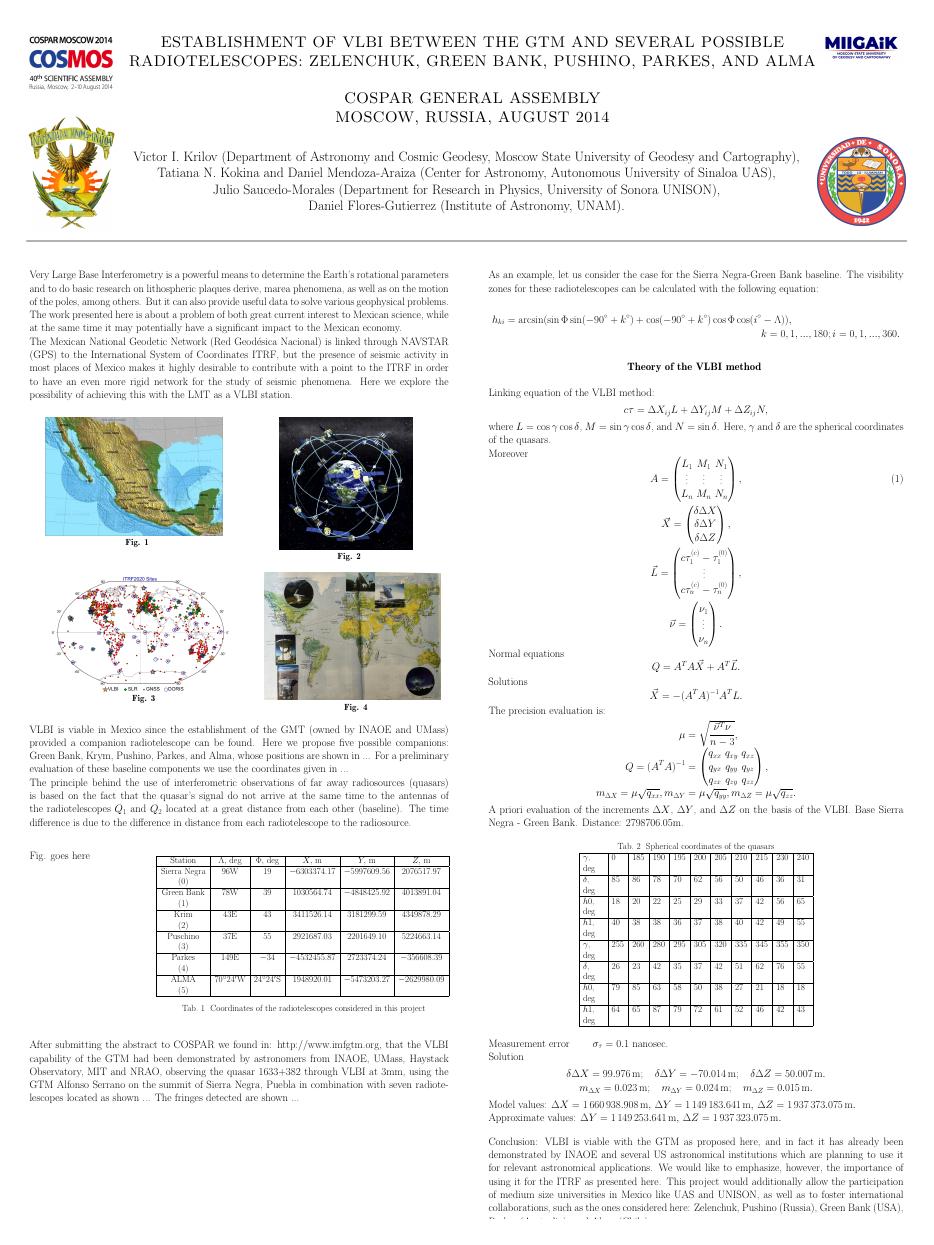
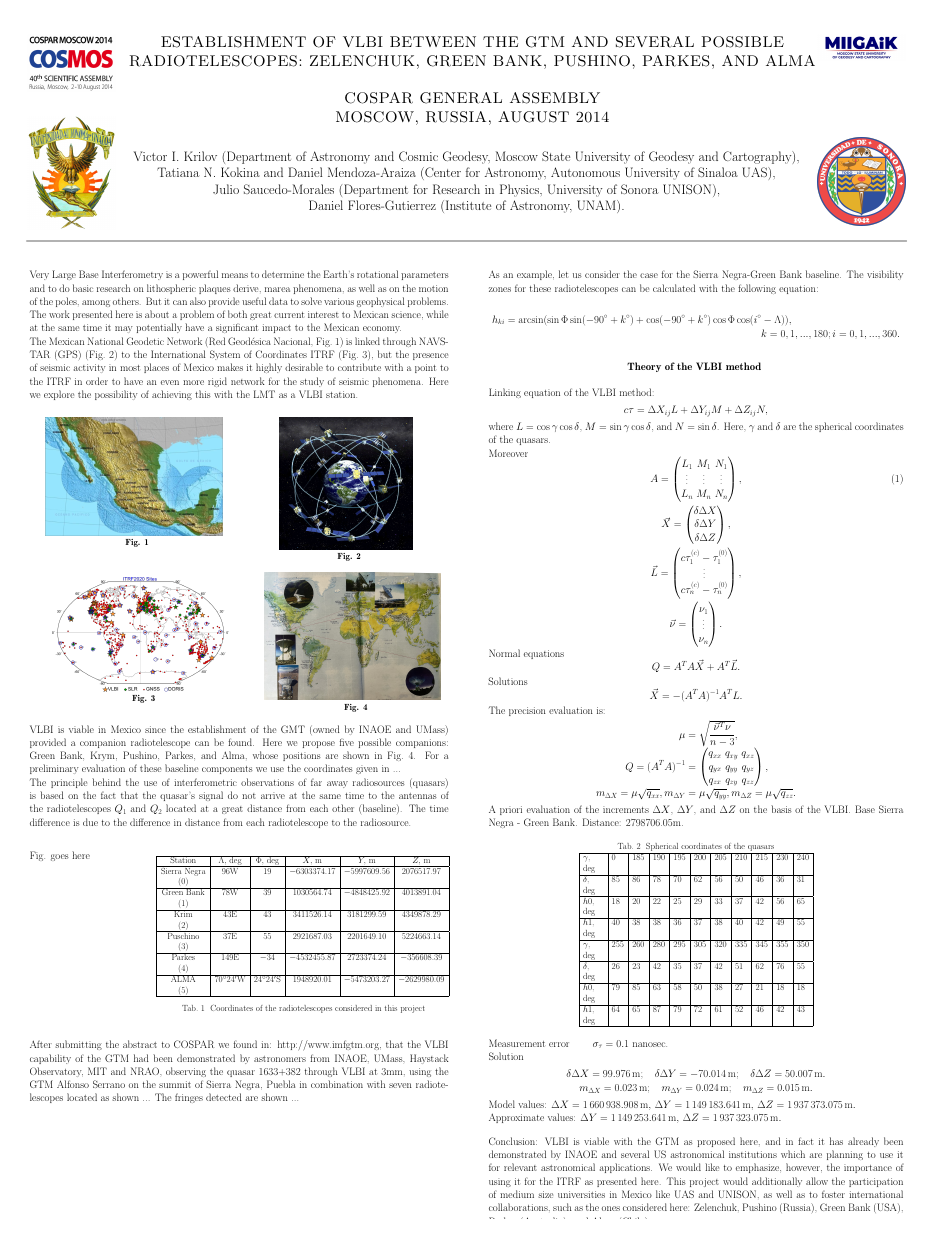
Before and after one commit to elabundis/COSPAR_2014, a LaTeX poster (main.tex): the whole page. Compiled offline with pdfLaTeX; a LaTeX package or settings file that is missing is left out.

Commit message:
Add references to figures within poster body

```diff
--- a/main.tex
+++ b/main.tex
@@ -68,7 +68,7 @@ But it can also provide useful data to solve various geophysical problems.
 The work presented here is about a problem of both great current interest to Mexican science,
 while at the same time it may potentially have a significant impact to the Mexican economy.
 
-The Mexican National Geodetic Network (Red Geodésica Nacional) is linked through NAVSTAR (GPS) to the International System of Coordinates ITRF,
+The Mexican National Geodetic Network (Red Geodésica Nacional, Fig.~1) is linked through NAVSTAR (GPS) (Fig.~2) to the International System of Coordinates ITRF (Fig.~3),
 but the presence of seismic activity in most places of Mexico makes it highly desirable to contribute with a point to the ITRF in order to have an even more rigid network for the study of seismic phenomena.
 Here we explore the possibility of achieving this with the LMT as a VLBI station.
 }
@@ -119,7 +119,7 @@ Here we explore the possibility of achieving this with the LMT as a VLBI station
 VLBI is viable in Mexico since the establishment of the GMT (owned by INAOE and UMass) provided a companion radiotelescope can be found.
 Here we propose five possible companions:
 Green Bank, Krym, Pushino, Parkes, and Alma,
-whose positions are shown in ...
+whose positions are shown in Fig.~4.
 For a preliminary evaluation of these baseline components we use the coordinates given in ...
 
 The principle behind the use of interferometric observations of far away radiosources (quasars) is based on the fact that the quasar's signal do not arrive at the same time to the antennas of the radiotelescopes $Q_1$ and $Q_2$ located at a great distance from each other (baseline).
```
